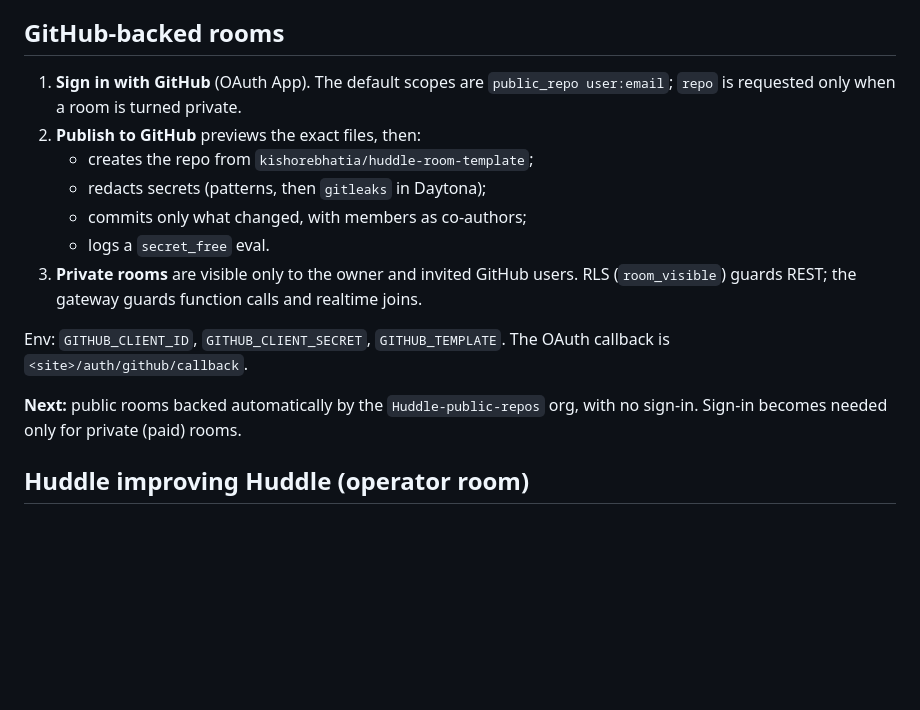
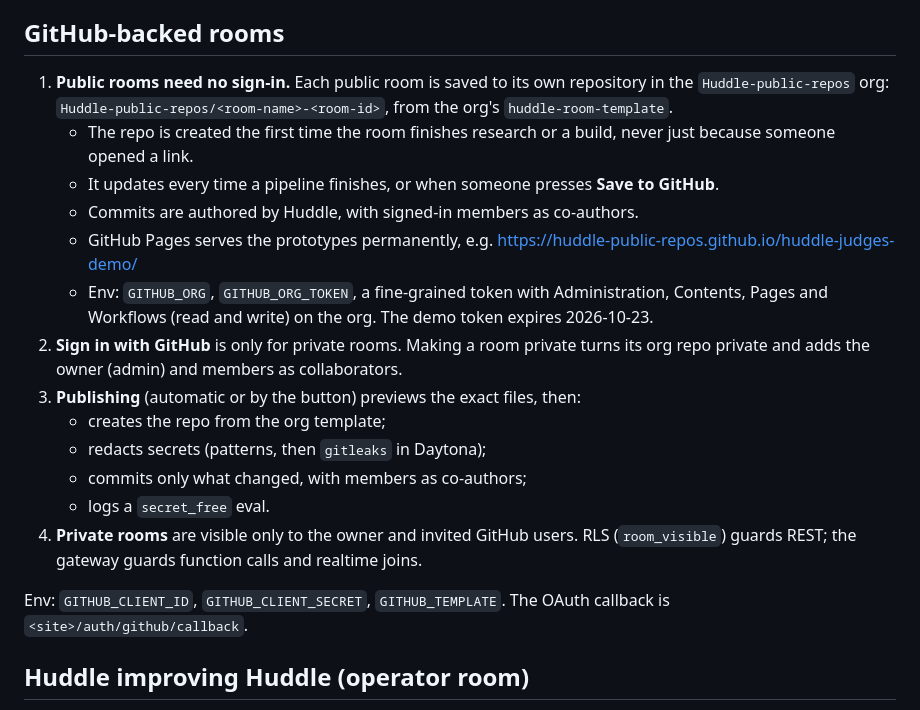
Before and after one commit to kishorebhatia/huddle-ai-collab, a Markdown page: README-AWS.md, the part around the change. GitHub-like rendering; blank space fills up the shorter version.

Commit message:
Docs: public rooms saved to the Huddle-public-repos org; permanent Pages link for the judges demo
Co-Authored-By: Claude Opus 5.5 <noreply@anthropic.com>

```diff
--- a/README-AWS.md
+++ b/README-AWS.md
@@ -206,21 +206,29 @@ build stages added.
 
 ## GitHub-backed rooms
 
-1. **Sign in with GitHub** (OAuth App). The default scopes are `public_repo user:email`; `repo` is
-   requested only when a room is turned private.
-2. **Publish to GitHub** previews the exact files, then:
-   - creates the repo from `kishorebhatia/huddle-room-template`;
+1. **Public rooms need no sign-in.** Each public room is saved to its own repository in the
+   `Huddle-public-repos` org: `Huddle-public-repos/<room-name>-<room-id>`, from the org's
+   `huddle-room-template`.
+   - The repo is created the first time the room finishes research or a build, never just because
+     someone opened a link.
+   - It updates every time a pipeline finishes, or when someone presses **Save to GitHub**.
+   - Commits are authored by Huddle, with signed-in members as co-authors.
+   - GitHub Pages serves the prototypes permanently, e.g.
+     https://huddle-public-repos.github.io/huddle-judges-demo/
+   - Env: `GITHUB_ORG`, `GITHUB_ORG_TOKEN`, a fine-grained token with Administration, Contents,
+     Pages and Workflows (read and write) on the org. The demo token expires 2026-10-23.
+2. **Sign in with GitHub** is only for private rooms. Making a room private turns its org repo private
+   and adds the owner (admin) and members as collaborators.
+3. **Publishing** (automatic or by the button) previews the exact files, then:
+   - creates the repo from the org template;
    - redacts secrets (patterns, then `gitleaks` in Daytona);
    - commits only what changed, with members as co-authors;
    - logs a `secret_free` eval.
-3. **Private rooms** are visible only to the owner and invited GitHub users. RLS (`room_visible`)
+4. **Private rooms** are visible only to the owner and invited GitHub users. RLS (`room_visible`)
    guards REST; the gateway guards function calls and realtime joins.
 
 Env: `GITHUB_CLIENT_ID`, `GITHUB_CLIENT_SECRET`, `GITHUB_TEMPLATE`. The OAuth callback is
 `<site>/auth/github/callback`.
-
-**Next:** public rooms backed automatically by the `Huddle-public-repos` org, with no sign-in. Sign-in
-becomes needed only for private (paid) rooms.
 
 ## Huddle improving Huddle (operator room)
 
```
Also changed, not shown: Daytona-Arize-Anchor-AWS-nyc.md (+2 -1 lines).
